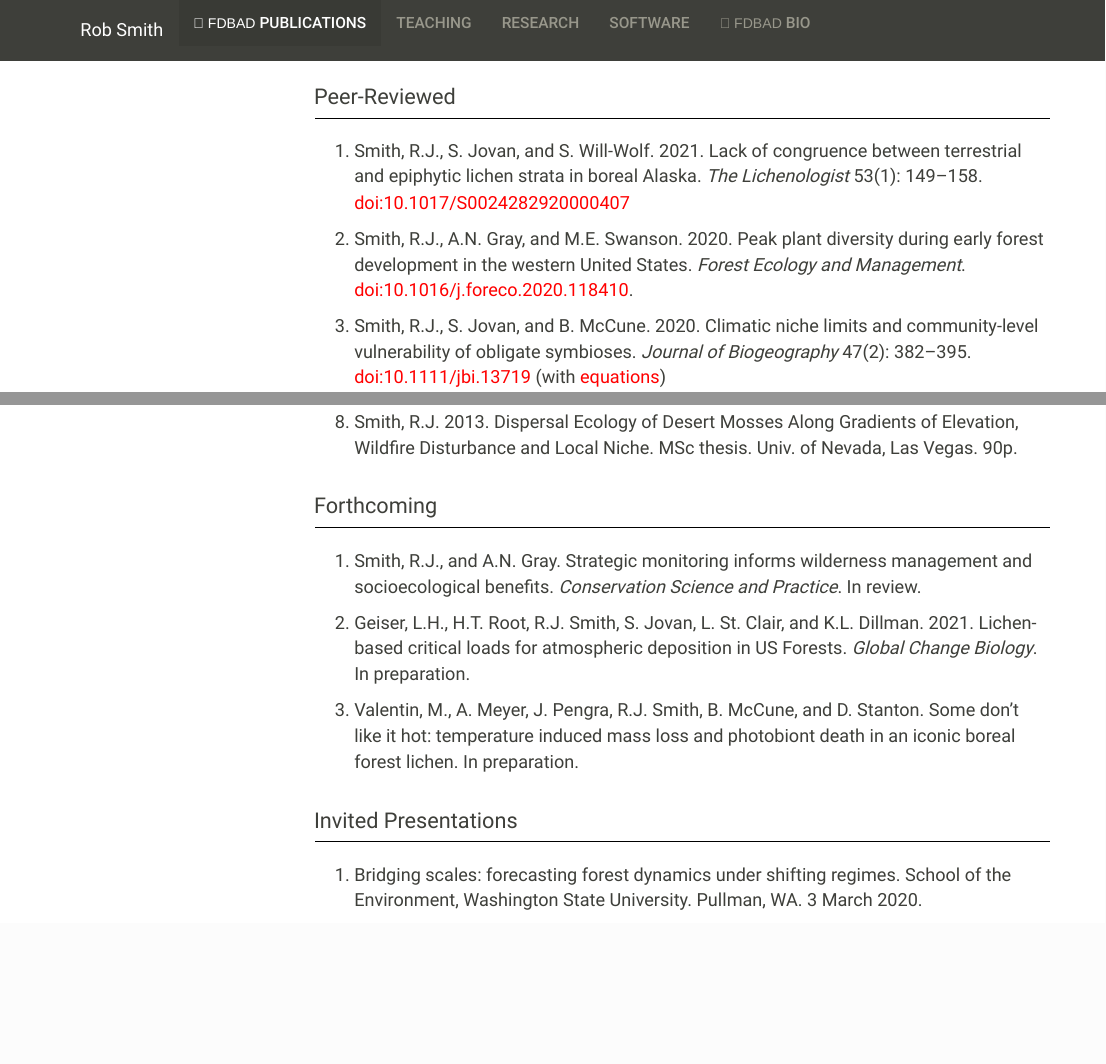
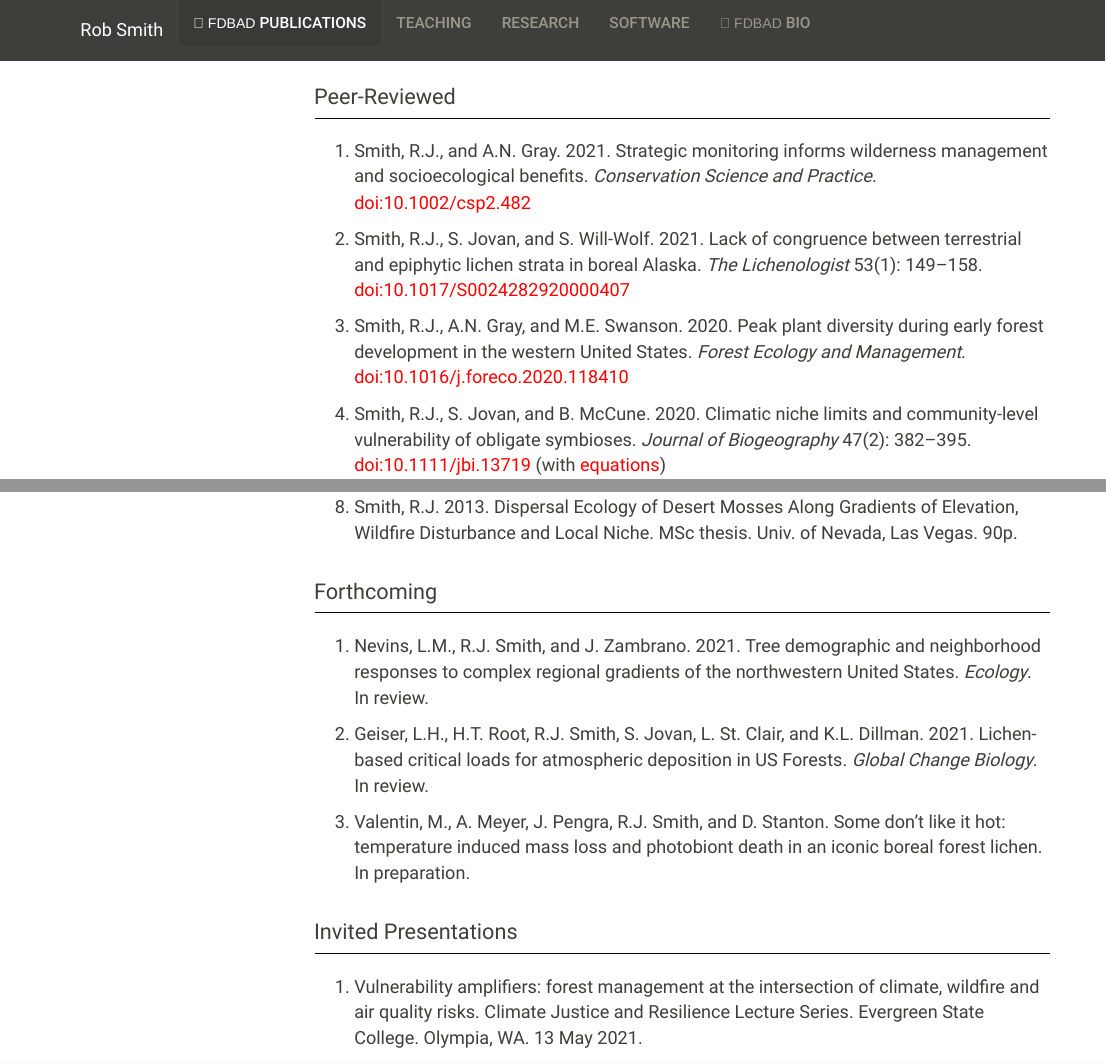
Before and after one commit to phytomosaic/phytomosaic.github.io, an R Markdown document (publications.Rmd): the page in a window 1100 px wide, from its top, and a second part further down, joined at a grey line. The pictures show the output file publications.html that the author committed with the source, opened offline; library style sheets and scripts come from the installed R packages; menus at the side of the page are left out.

Commit message:
Add new articles published or in press

```diff
--- a/publications.Rmd
+++ b/publications.Rmd
@@ -6,9 +6,11 @@
 # Peer-Reviewed
 ******
 
+1.	Smith, R.J., and A.N. Gray. 2021. Strategic monitoring informs wilderness management and socioecological benefits. *Conservation Science and Practice*. [doi:10.1002/csp2.482](https://doi.org/10.1002/csp2.482){target="_blank"}
+
 1.  Smith, R.J., S. Jovan, and S. Will-Wolf. 2021. Lack of congruence between terrestrial and epiphytic lichen strata in boreal Alaska. *The Lichenologist* 53(1): 149–158.  [doi:10.1017/S0024282920000407](https://doi.org/10.1017/S0024282920000407){target="_blank"}
 
-1.   Smith, R.J., A.N. Gray, and M.E. Swanson. 2020. Peak plant diversity during early forest development in the western United States. *Forest Ecology and Management*. [doi:10.1016/j.foreco.2020.118410](https://doi.org/10.1016/j.foreco.2020.118410){target="_blank"}.
+1.   Smith, R.J., A.N. Gray, and M.E. Swanson. 2020. Peak plant diversity during early forest development in the western United States. *Forest Ecology and Management*. [doi:10.1016/j.foreco.2020.118410](https://doi.org/10.1016/j.foreco.2020.118410){target="_blank"}
 
 1.	Smith, R.J., S. Jovan, and B. McCune. 2020. Climatic niche limits and community-level vulnerability of obligate symbioses. *Journal of Biogeography* 47(2): 382–395. [doi:10.1111/jbi.13719](https://doi.org/10.1111/jbi.13719){target="_blank"} (with [equations](./images/vuln_equations.pdf))
 
@@ -64,21 +66,22 @@
 # Forthcoming
 ******
 
-1.	Smith, R.J., and A.N. Gray. Strategic monitoring informs wilderness management and socioecological benefits. *Conservation Science and Practice*. In review.
+1. Nevins, L.M., R.J. Smith, and J. Zambrano. 2021. Tree demographic and neighborhood responses to complex regional gradients of the northwestern United States. *Ecology*. In review.
 
-1.   Geiser, L.H., H.T. Root, R.J. Smith, S. Jovan, L. St. Clair, and K.L. Dillman. 2021. Lichen-based critical loads for atmospheric deposition in US Forests. *Global Change Biology*. In preparation.
+1.   Geiser, L.H., H.T. Root, R.J. Smith, S. Jovan, L. St. Clair, and K.L. Dillman. 2021. Lichen-based critical loads for atmospheric deposition in US Forests. *Global Change Biology*. In review.
 
-1.    Valentin, M., A. Meyer, J. Pengra, R.J. Smith, B. McCune, and D. Stanton. Some don't like it hot: temperature induced mass loss and photobiont death in an iconic boreal forest lichen.  In preparation.
+1.    Valentin, M., A. Meyer, J. Pengra, R.J. Smith, and D. Stanton. Some don't like it hot: temperature induced mass loss and photobiont death in an iconic boreal forest lichen.  In preparation.
 
 \
 
 # Invited Presentations
 ******
 
+1.   Vulnerability amplifiers: forest management at the intersection of climate, wildfire and air quality risks. Climate Justice and Resilience Lecture Series. Evergreen State College. Olympia, WA. 13 May 2021.
+
 1.	Bridging scales: forecasting forest dynamics under shifting regimes. School of the Environment, Washington State University. Pullman, WA. 3 March 2020.
 
 1.	Forecasting forest dynamics under atmospheric stresses. Environmental Sciences Department, Dickinson College. Carlisle, PA. 19 Feb 2020.
-<!-- 1.	Forecasting forest dynamics under atmospheric stresses. School of Biological Sciences, Washington State University.  Pullman, WA. 22 Jan 2020. -->
 
 1.	Dimensions of mentoring in international STEM disciplines. Office of International Programs, Global Services, Washington State University. Pullman, WA. 20 Apr 2019.
 
```
Also changed, not shown: publications.html.
